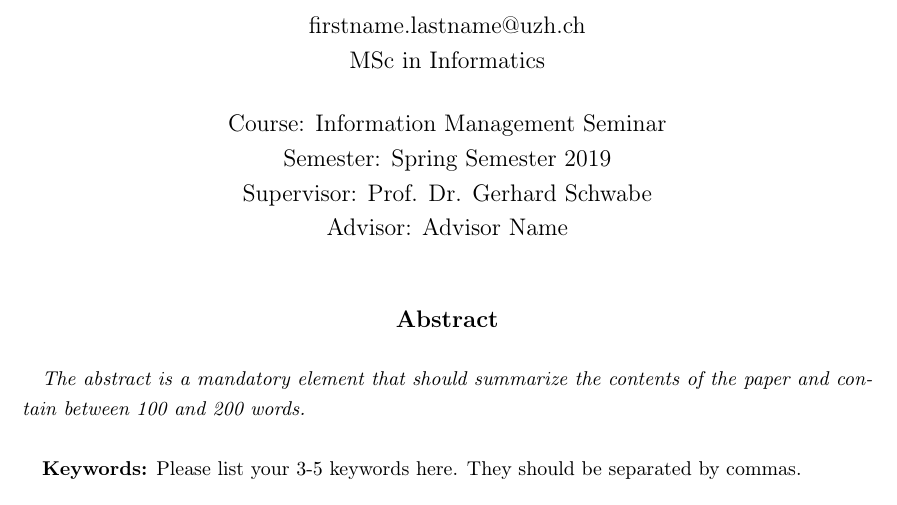
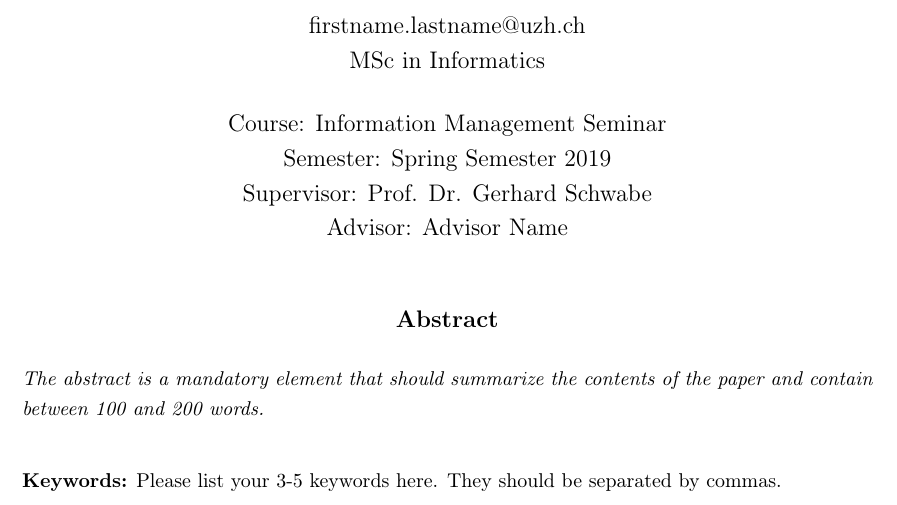
Before and after one commit to Trolleybus/IMS_Paper_Template, a LaTeX book (Main.tex, which reads content/styling.tex): part of page 1 of 7, cut so that both start at the same text. Compiled offline with pdfLaTeX.

Commit message:
Do not intend the beginning of paragraphs

```diff
--- a/content/styling.tex
+++ b/content/styling.tex
@@ -55,6 +55,8 @@
 \setcounter{secnumdepth}{2}
 \setcounter{tocdepth}{2}
 
+
+\usepackage{parskip} % no intention of paragraphs
 %%%%%%%%%%%%%%%%%%%%%%%%%%%%%%%%%%%%%%%%%%%%%%
 %%%%%%%%%%%%%%%Zusatzpackages%%%%%%%%%%%%%%%%%
 %%%%%%%%%%%%%%%%%%%%%%%%%%%%%%%%%%%%%%%%%%%%%%
```
